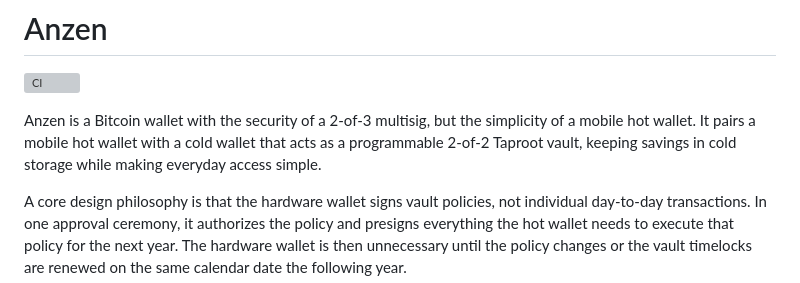
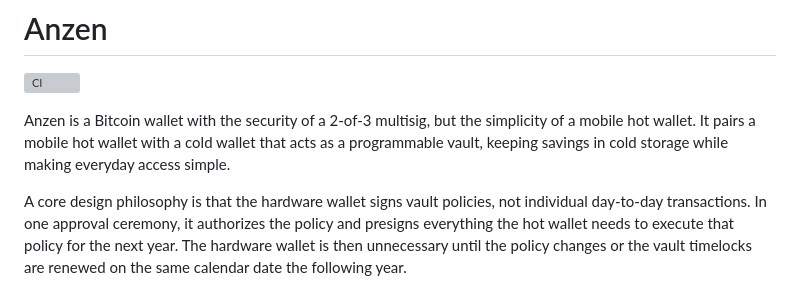
Before and after one commit to lukechilds/anzen, a Markdown page: README.md, the part around the change. GitHub-like rendering; grey boxes are pictures that could not be loaded.

Commit message:
Simplify vault description

```diff
--- a/README.md
+++ b/README.md
@@ -2,7 +2,7 @@
 
 [![CI](https://github.com/lukechilds/anzen/actions/workflows/ci.yml/badge.svg)](https://github.com/lukechilds/anzen/actions/workflows/ci.yml)
 
-Anzen is a Bitcoin wallet with the security of a 2-of-3 multisig, but the simplicity of a mobile hot wallet. It pairs a mobile hot wallet with a cold wallet that acts as a programmable 2-of-2 Taproot vault, keeping savings in cold storage while making everyday access simple.
+Anzen is a Bitcoin wallet with the security of a 2-of-3 multisig, but the simplicity of a mobile hot wallet. It pairs a mobile hot wallet with a cold wallet that acts as a programmable vault, keeping savings in cold storage while making everyday access simple.
 
 A core design philosophy is that the hardware wallet signs vault policies, not individual day-to-day transactions. In one approval ceremony, it authorizes the policy and presigns everything the hot wallet needs to execute that policy for the next year. The hardware wallet is then unnecessary until the policy changes or the vault timelocks are renewed on the same calendar date the following year.
 
```
